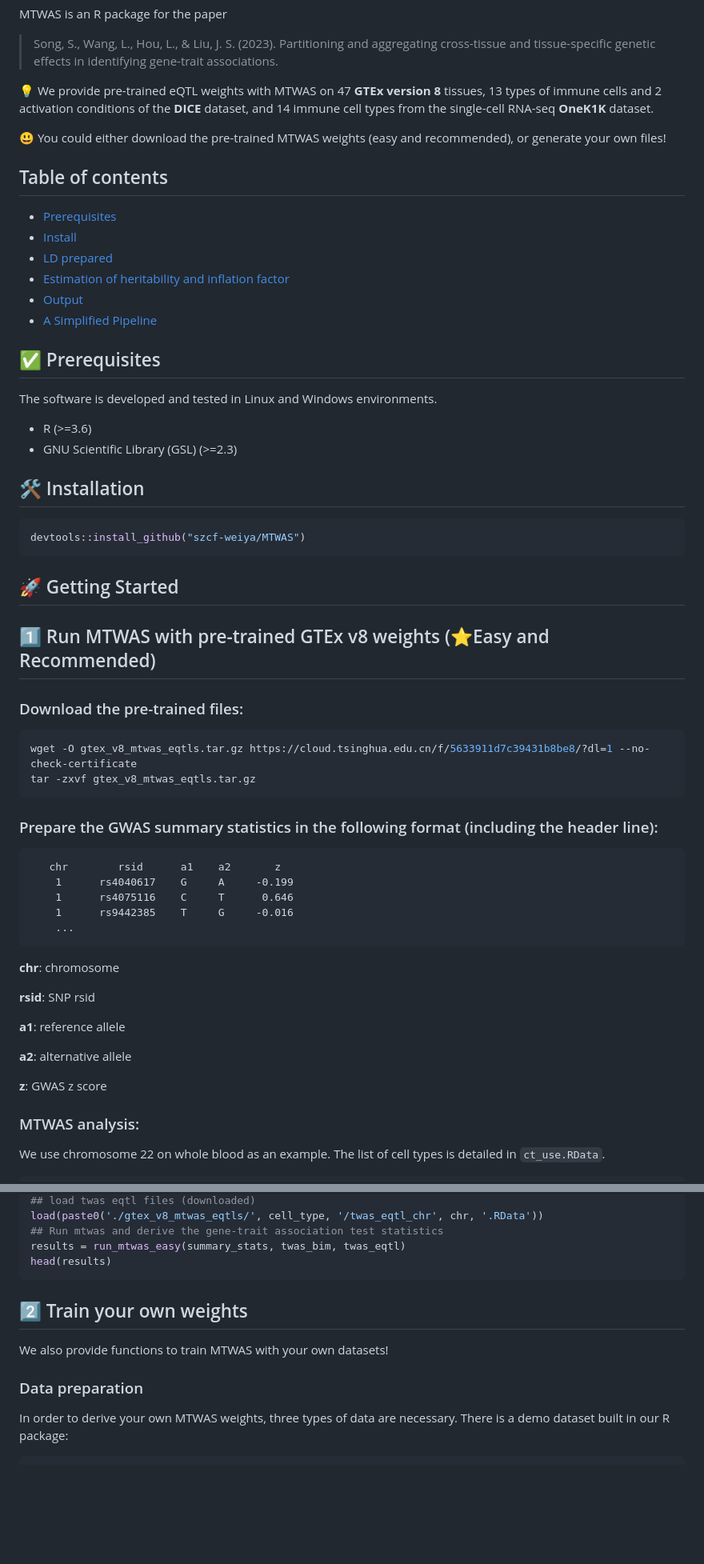
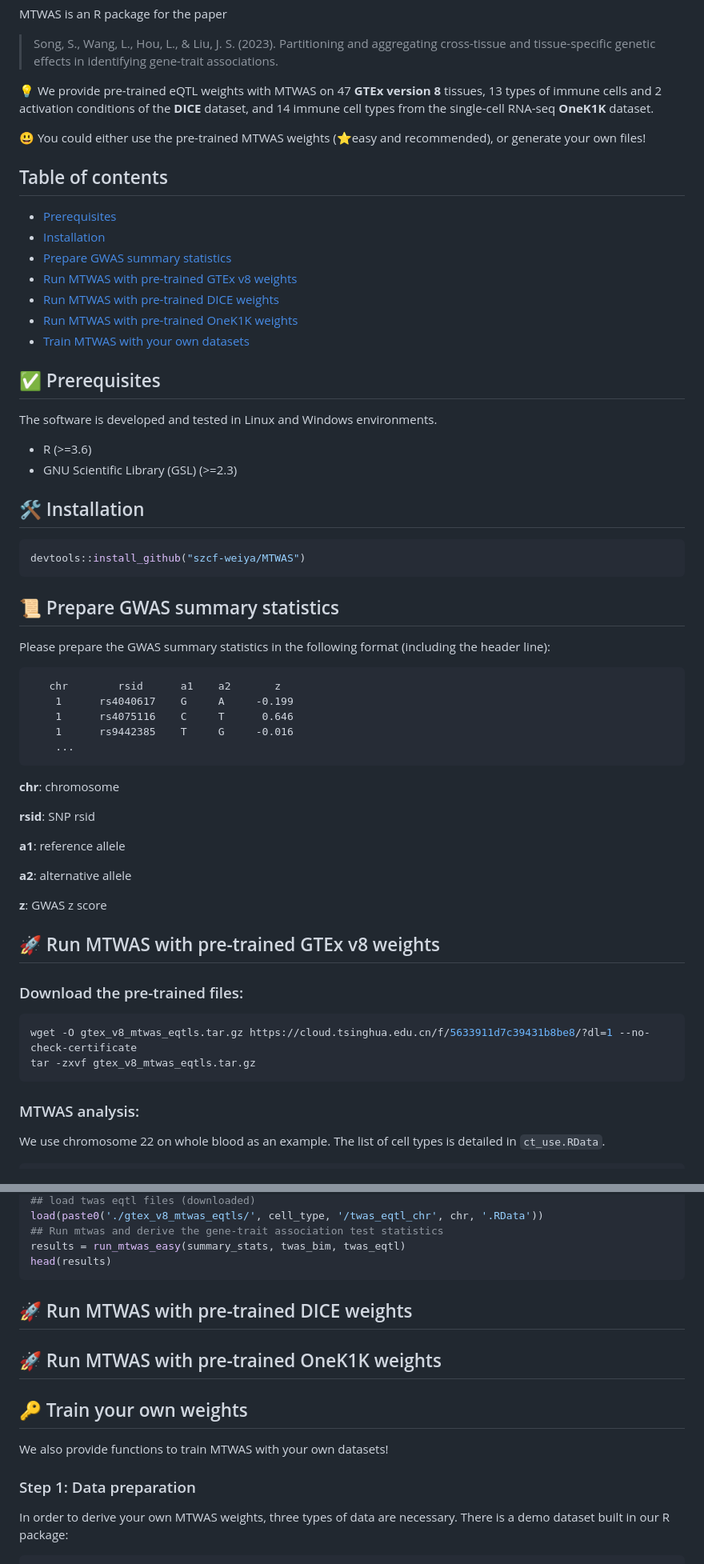
Before and after one commit to szcf-weiya/MTWAS, a Markdown page: README.md, 2 parts joined by grey strips. Shown at 80% size. Drawn GitHub-style; blank space fills up the shorter version.

Commit message:
Update README.md
format

````diff
--- a/README.md
+++ b/README.md
@@ -8,15 +8,16 @@ genetic effects in identifying gene-trait associations.
 
 :bulb: We provide pre-trained eQTL weights with MTWAS on 47 **GTEx version 8** tissues, 13 types of immune cells and 2 activation conditions of the **DICE** dataset, and 14 immune cell types from the single-cell RNA-seq **OneK1K** dataset.
 
-:smiley: You could either download the pre-trained MTWAS weights (easy and recommended), or generate your own files!
+:smiley: You could either use the pre-trained MTWAS weights (:star:easy and recommended), or generate your own files!
 
 ## Table of contents
-* [Prerequisites](#white-check-mark-prerequisites)
-* [Install](#hammer_and_wrench-install)
-* [LD prepared](#rocket-getting-started)
-* [Estimation of heritability and inflation factor](#rocket-estimation-of-heritability-and-inflation-factor)
-* [Output](#bulb-output)
-* [A Simplified Pipeline](#key-a-simplified-pipeline)
+* [Prerequisites](#white_check_mark-prerequisites)
+* [Installation](#hammer_and_wrench-installation)
+* [Prepare GWAS summary statistics](#scroll-prepare-gwas-summary-statistics)
+* [Run MTWAS with pre-trained GTEx v8 weights](#rocket-run-mtwas-with-pre-trained-gtex-v8-weights)
+* [Run MTWAS with pre-trained DICE weights](#rocket-run-mtwas-with-pre-trained-dice-weights)
+* [Run MTWAS with pre-trained OneK1K weights](#rocket-run-mtwas-with-pre-trained-onek1k-weights)
+* [Train MTWAS with your own datasets](#key-train-your-own-weights)
 
 
 ## :white_check_mark: Prerequisites
@@ -32,20 +33,8 @@ The software is developed and tested in Linux and Windows environments.
 devtools::install_github("szcf-weiya/MTWAS")
 ```
 
-## :rocket: Getting Started
-
-
-## :one: Run MTWAS with pre-trained GTEx v8 weights (:star:Easy and Recommended)
-
-### Download the pre-trained files:
-
-```bash
-wget -O gtex_v8_mtwas_eqtls.tar.gz https://cloud.tsinghua.edu.cn/f/5633911d7c39431b8be8/?dl=1 --no-check-certificate
-tar -zxvf gtex_v8_mtwas_eqtls.tar.gz
-```
-
-### Prepare the GWAS summary statistics in the following format (including the header line):
-
+## :scroll: Prepare GWAS summary statistics
+Please prepare the GWAS summary statistics in the following format (including the header line):
 ```
    chr        rsid      a1    a2       z
     1      rs4040617    G     A     -0.199
@@ -62,6 +51,19 @@ tar -zxvf gtex_v8_mtwas_eqtls.tar.gz
 **a2**: alternative allele
 
 **z**: GWAS z score
+
+
+## :rocket: Run MTWAS with pre-trained GTEx v8 weights
+
+
+### Download the pre-trained files:
+
+```bash
+wget -O gtex_v8_mtwas_eqtls.tar.gz https://cloud.tsinghua.edu.cn/f/5633911d7c39431b8be8/?dl=1 --no-check-certificate
+tar -zxvf gtex_v8_mtwas_eqtls.tar.gz
+```
+
+
 
 ### MTWAS analysis:
 
@@ -81,14 +83,16 @@ load(paste0('./gtex_v8_mtwas_eqtls/', cell_type, '/twas_eqtl_chr', chr, '.RData'
 results = run_mtwas_easy(summary_stats, twas_bim, twas_eqtl)
 head(results)
 ```
+## :rocket: Run MTWAS with pre-trained DICE weights
+## :rocket: Run MTWAS with pre-trained OneK1K weights
 
 
 
-## :two: Train your own weights
+## :key: Train your own weights
 
 We also provide functions to train MTWAS with your own datasets!
 
-### Data preparation
+### Step 1: Data preparation
 
 In order to derive your own MTWAS weights, three types of data are necessary. There is a demo dataset built in our R package:
 
````
Also changed, not shown: other parts of README.md (+5 -5 lines).
